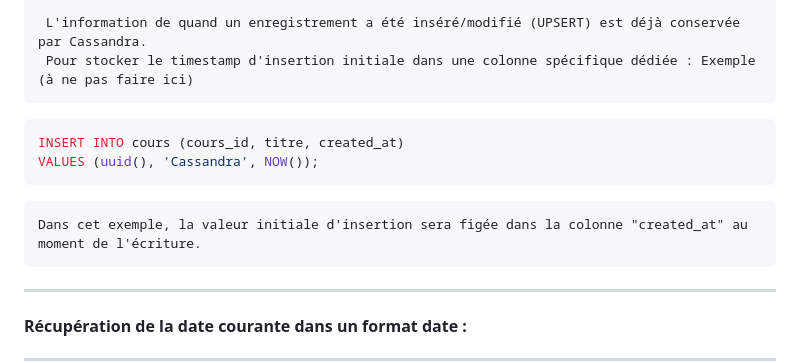
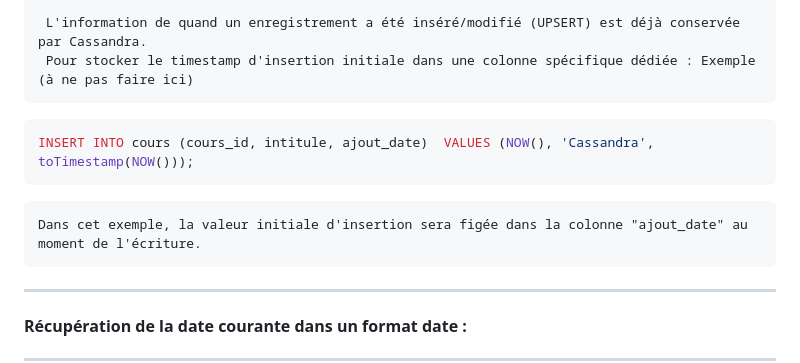
Before and after one commit to crystalloide/cassandra-tp00, a Markdown page: TP02a - CQL.md, the part around the change. Drawn GitHub-style.

````diff
--- a/TP02a - CQL.md
+++ b/TP02a - CQL.md
@@ -357,10 +357,9 @@ SELECT NOW() FROM cours;
 	 L'information de quand un enregistrement a été inséré/modifié (UPSERT) est déjà conservée par Cassandra.
 	 Pour stocker le timestamp d'insertion initiale dans une colonne spécifique dédiée : Exemple (à ne pas faire ici)
 ```sql
-INSERT INTO cours (cours_id, titre, created_at)
-VALUES (uuid(), 'Cassandra', NOW());
+INSERT INTO cours (cours_id, intitule, ajout_date)  VALUES (NOW(), 'Cassandra', toTimestamp(NOW()));
 ```
-	Dans cet exemple, la valeur initiale d'insertion sera figée dans la colonne "created_at" au moment de l'écriture.
+	Dans cet exemple, la valeur initiale d'insertion sera figée dans la colonne "ajout_date" au moment de l'écriture.
 _____________
 ####  Récupération de la date courante dans un format date :
 _____________
````
